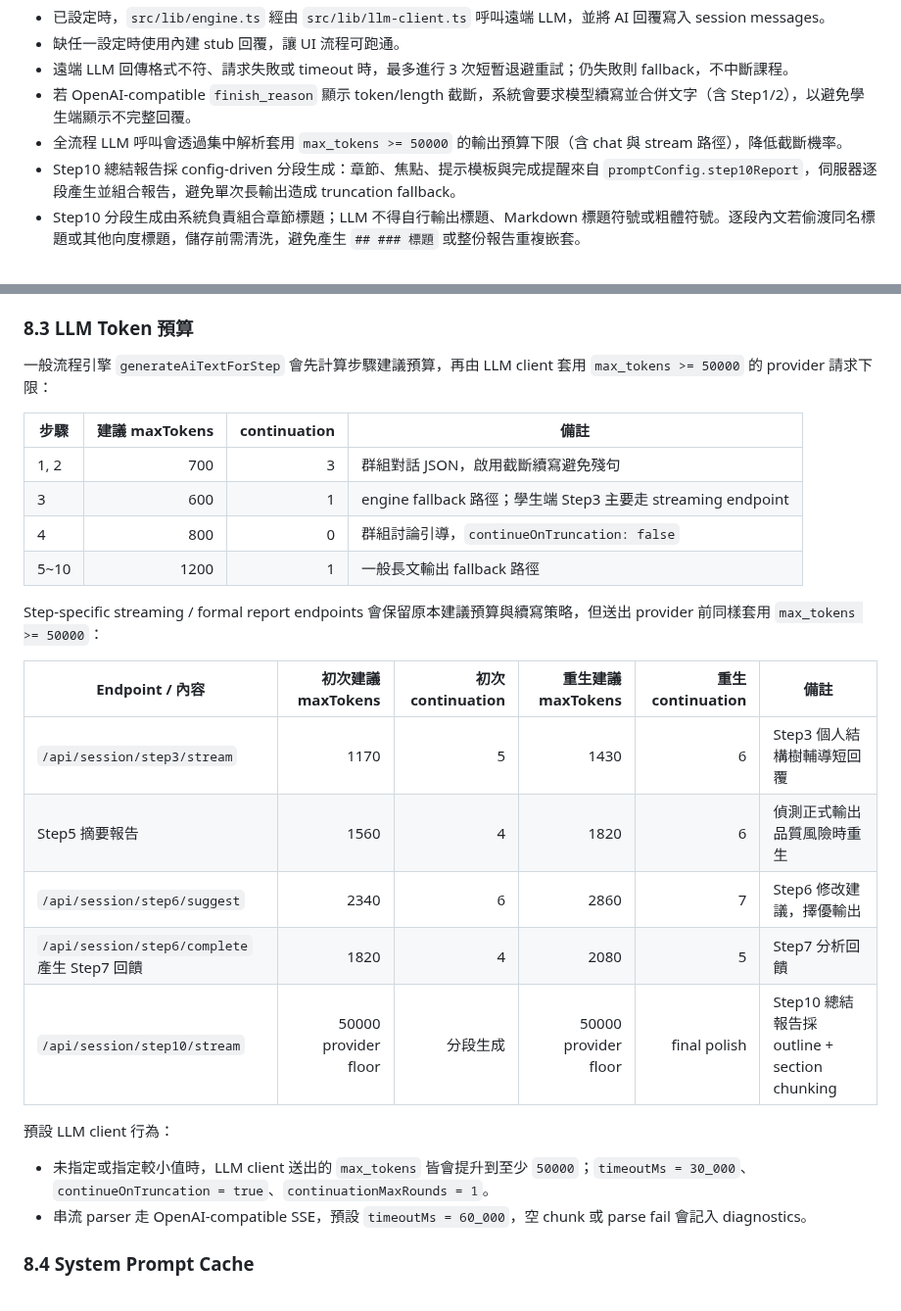
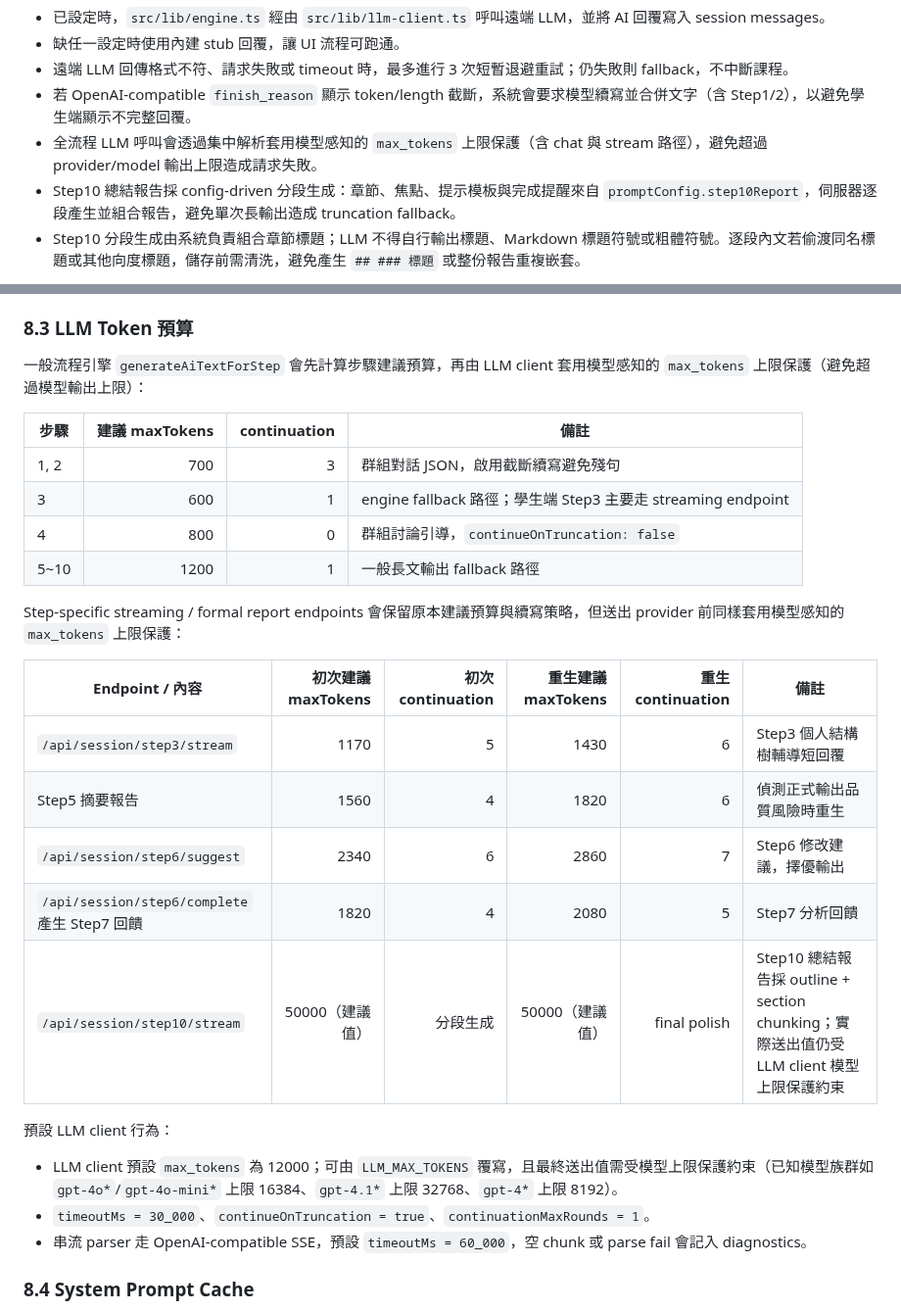
Before and after one commit to cclljj/LLM4Writing, a Markdown page: docs/SPEC.md, 2 parts joined by grey strips. Shown at 98% size. Drawn GitHub-style.

Commit message:
docs(spec): sync llm token-cap policy and fallback trace error-detail contract

```diff
--- a/docs/SPEC.md
+++ b/docs/SPEC.md
@@ -137,7 +137,7 @@ Remote LLM 用於在 production 以環境變數切換 OpenAI-compatible 供應
 - 缺任一設定時使用內建 stub 回覆，讓 UI 流程可跑通。
 - 遠端 LLM 回傳格式不符、請求失敗或 timeout 時，最多進行 3 次短暫退避重試；仍失敗則 fallback，不中斷課程。
 - 若 OpenAI-compatible `finish_reason` 顯示 token/length 截斷，系統會要求模型續寫並合併文字（含 Step1/2），以避免學生端顯示不完整回覆。
-- 全流程 LLM 呼叫會透過集中解析套用 `max_tokens >= 50000` 的輸出預算下限（含 chat 與 stream 路徑），降低截斷機率。
+- 全流程 LLM 呼叫會透過集中解析套用模型感知的 `max_tokens` 上限保護（含 chat 與 stream 路徑），避免超過 provider/model 輸出上限造成請求失敗。
 - Step10 總結報告採 config-driven 分段生成：章節、焦點、提示模板與完成提醒來自 `promptConfig.step10Report`，伺服器逐段產生並組合報告，避免單次長輸出造成 truncation fallback。
 - Step10 分段生成由系統負責組合章節標題；LLM 不得自行輸出標題、Markdown 標題符號或粗體符號。逐段內文若偷渡同名標題或其他向度標題，儲存前需清洗，避免產生 `## ### 標題` 或整份報告重複嵌套。
 
@@ -1673,7 +1673,7 @@ Request:
 
 ### 8.3 LLM Token 預算
 
-一般流程引擎 `generateAiTextForStep` 會先計算步驟建議預算，再由 LLM client 套用 `max_tokens >= 50000` 的 provider 請求下限：
+一般流程引擎 `generateAiTextForStep` 會先計算步驟建議預算，再由 LLM client 套用模型感知的 `max_tokens` 上限保護（避免超過模型輸出上限）：
 
 | 步驟 | 建議 maxTokens | continuation | 備註 |
 |---|---:|---:|---|
@@ -1682,7 +1682,7 @@ Request:
 | 4 | 800 | 0 | 群組討論引導，`continueOnTruncation: false` |
 | 5~10 | 1200 | 1 | 一般長文輸出 fallback 路徑 |
 
-Step-specific streaming / formal report endpoints 會保留原本建議預算與續寫策略，但送出 provider 前同樣套用 `max_tokens >= 50000`：
+Step-specific streaming / formal report endpoints 會保留原本建議預算與續寫策略，但送出 provider 前同樣套用模型感知的 `max_tokens` 上限保護：
 
 | Endpoint / 內容 | 初次建議 maxTokens | 初次 continuation | 重生建議 maxTokens | 重生 continuation | 備註 |
 |---|---:|---:|---:|---:|---|
@@ -1690,11 +1690,12 @@ Step-specific streaming / formal report endpoints 會保留原本建議預算與
 | Step5 摘要報告 | 1560 | 4 | 1820 | 6 | 偵測正式輸出品質風險時重生 |
 | `/api/session/step6/suggest` | 2340 | 6 | 2860 | 7 | Step6 修改建議，擇優輸出 |
 | `/api/session/step6/complete` 產生 Step7 回饋 | 1820 | 4 | 2080 | 5 | Step7 分析回饋 |
-| `/api/session/step10/stream` | 50000 provider floor | 分段生成 | 50000 provider floor | final polish | Step10 總結報告採 outline + section chunking |
+| `/api/session/step10/stream` | 50000（建議值） | 分段生成 | 50000（建議值） | final polish | Step10 總結報告採 outline + section chunking；實際送出值仍受 LLM client 模型上限保護約束 |
 
 預設 LLM client 行為：
 
-- 未指定或指定較小值時，LLM client 送出的 `max_tokens` 皆會提升到至少 `50000`；`timeoutMs = 30_000`、`continueOnTruncation = true`、`continuationMaxRounds = 1`。
+- LLM client 預設 `max_tokens` 為 12000；可由 `LLM_MAX_TOKENS` 覆寫，且最終送出值需受模型上限保護約束（已知模型族群如 `gpt-4o*`/`gpt-4o-mini*` 上限 16384、`gpt-4.1*` 上限 32768、`gpt-4*` 上限 8192）。
+- `timeoutMs = 30_000`、`continueOnTruncation = true`、`continuationMaxRounds = 1`。
 - 串流 parser 走 OpenAI-compatible SSE，預設 `timeoutMs = 60_000`，空 chunk 或 parse fail 會記入 diagnostics。
 
 ### 8.4 System Prompt Cache
```
Also changed, not shown: 2 other files.
